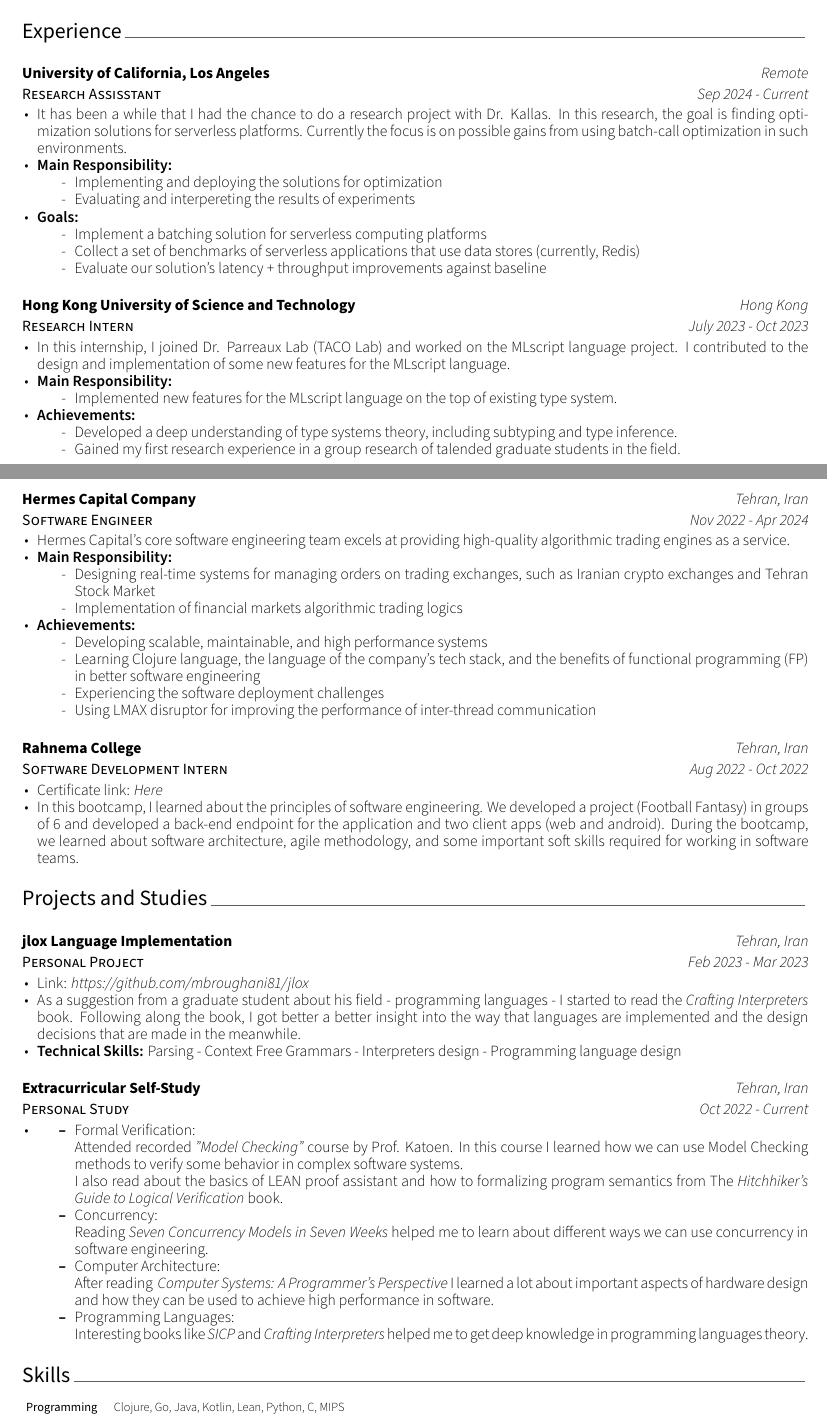
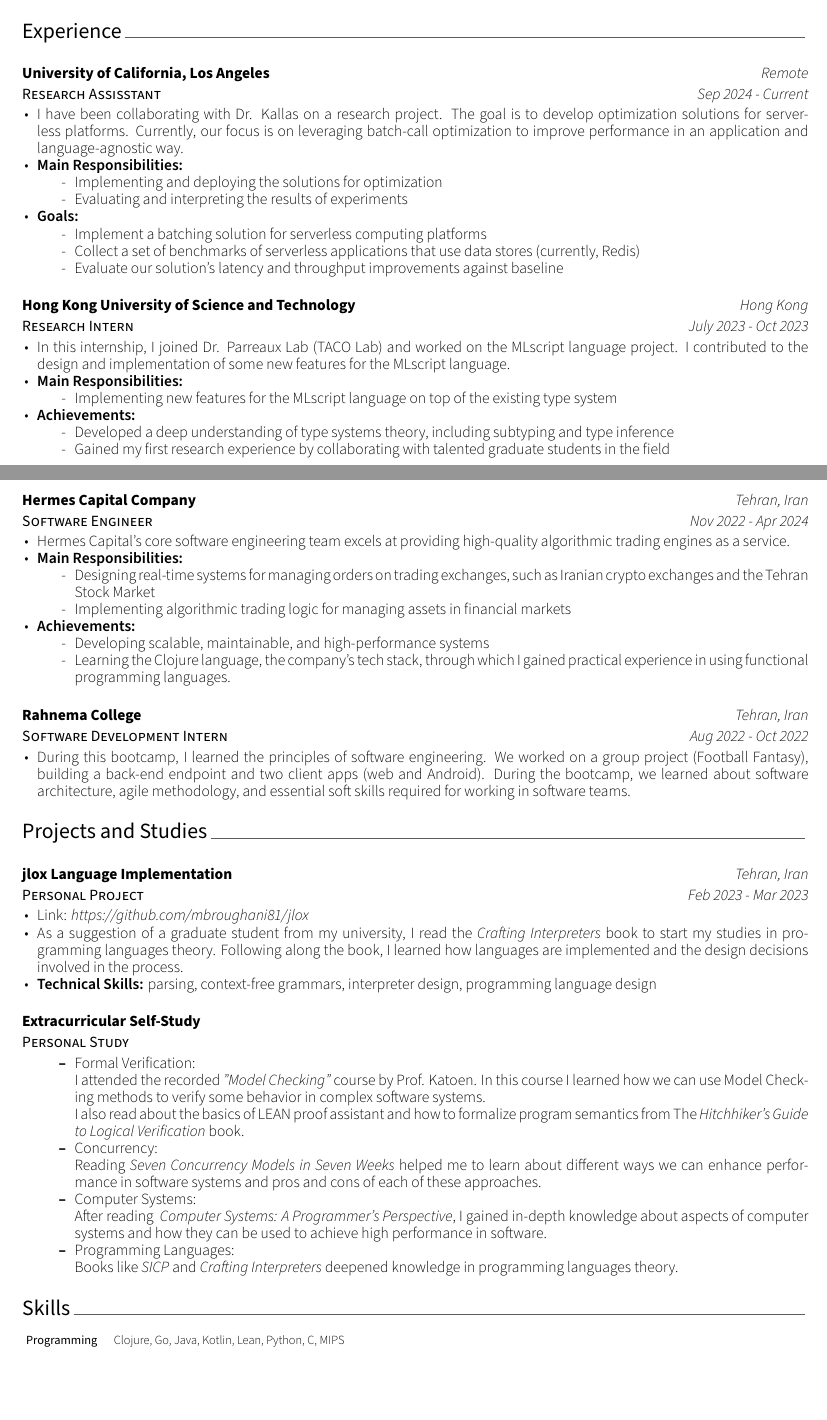
Before and after one commit to mbroughani81/cv, a LaTeX CV (cv.tex, which reads cv/experience.tex, cv/projects.tex): two parts of pages 1 and 2 of 2, joined at a grey line, cut so that both start at the same text, the shorter picture padded with empty space. Compiled offline with XeLaTeX.

Commit message:
apply edit

```diff
--- a/cv/experience.tex
+++ b/cv/experience.tex
@@ -15,14 +15,14 @@
   {Sep 2024 - Current}
   {
     \begin{cvitems}
-    \item {It has been a while that I had the chance to do a research project
-        with Dr. Kallas. In this research, the goal is finding optimization
-        solutions for serverless platforms. Currently the focus is on possible
-        gains from using batch-call optimization in such environments.}
-    \item {\textbf{Main Responsibility:}
+    \item {I have been collaborating with Dr. Kallas on a research project. The
+        goal is to develop optimization solutions for serverless platforms.
+        Currently, our focus is on leveraging batch-call optimization to improve
+        performance in an application and language-agnostic way.}
+    \item {\textbf{Main Responsibilities:}
         \begin{itemize}[label=-]
         \item Implementing and deploying the solutions for optimization
-        \item Evaluating and interpereting the results of experiments
+        \item Evaluating and interpreting the results of experiments
         \end{itemize}
       }
     \item {\textbf{Goals:}
@@ -30,7 +30,7 @@
         \item Implement a batching solution for serverless computing platforms
         \item Collect a set of benchmarks of serverless applications that use
           data stores (currently, Redis)
-        \item Evaluate our solution’s latency + throughput improvements against baseline
+        \item Evaluate our solution’s latency and throughput improvements against baseline
         \end{itemize}
       }
     \end{cvitems}
@@ -46,17 +46,16 @@
     \item {In this internship, I joined Dr. Parreaux Lab (TACO Lab) and worked
         on the MLscript language project.  I contributed to the design and
         implementation of some new features for the MLscript language.}
-    \item {\textbf{Main Responsibility:}
+    \item {\textbf{Main Responsibilities:}
         \begin{itemize}[label=-]
-        \item Implemented new features for the MLscript language on the top of
-          existing type system.
+        \item Implementing new features for the MLscript language on top of the
+          existing type system
         \end{itemize}
       }
     \item {\textbf{Achievements:}
         \begin{itemize}[label=-]
-        \item Developed a deep understanding of type systems theory, including subtyping and type inference.
-        \item Gained my first research experience in a group research of talended
-          graduate students in the field.
+        \item Developed a deep understanding of type systems theory, including subtyping and type inference
+        \item Gained my first research experience by collaborating with talented graduate students in the field
         \end{itemize}
       }
     \end{cvitems}
@@ -70,18 +69,20 @@
   {
     \begin{cvitems}
       \item {Hermes Capital's core software engineering team excels at providing high-quality algorithmic trading engines as a service.}
-      \item {\textbf{Main Responsibility:}
+      \item {\textbf{Main Responsibilities:}
             \begin{itemize}[label=-]
-                \item Designing real-time systems for managing orders on trading exchanges, such as Iranian crypto exchanges and Tehran Stock Market
-                \item Implementation of financial markets algorithmic trading logics
+                \item Designing real-time systems for managing orders on trading
+                  exchanges, such as Iranian crypto exchanges and the Tehran Stock Market
+                \item Implementing algorithmic trading logic for managing assets
+                  in financial markets
             \end{itemize}
             }
       \item {\textbf{Achievements:}
             \begin{itemize}[label=-]
-                \item Developing scalable, maintainable, and high performance systems
-                \item Learning Clojure language, the language of the company’s tech stack, and the benefits of functional programming (FP) in better software engineering
-                \item Experiencing the software deployment challenges
-                \item Using LMAX disruptor for improving the performance of inter-thread communication
+                \item Developing scalable, maintainable, and high-performance systems
+                \item Learning the Clojure language, the company’s tech stack,
+                  through which I gained practical experience in using
+                  functional programming languages.
             \end{itemize}
             }
     \end{cvitems}
@@ -94,9 +95,10 @@
   {Aug 2022 - Oct 2022}
   {
     \begin{cvitems}
-      \item {Certificate link: \href{https://rahnemacollege.com/certificate/mbroughani81ATzvlhQDHBAV_Q}
-        {\textit{Here}}}
-      \item {In this bootcamp, I learned about the principles of software engineering. We developed a project (Football Fantasy) in groups of 6 and developed a back-end endpoint for the application and two client apps (web and android). During the bootcamp, we learned about software architecture, agile methodology, and some important soft skills required for working in software teams.}
+    % \item {Certificate link:
+    %     \href{https://rahnemacollege.com/certificate/mbroughani81ATzvlhQDHBAV_Q}{Here}
+    %     }
+      \item {During this bootcamp, I learned the principles of software engineering. We worked on a group project (Football Fantasy), building a back‑end endpoint and two client apps (web and Android). During the bootcamp, we learned about software architecture, agile methodology, and essential soft skills required for working in software teams.}
     \end{cvitems}
   }
 
--- a/cv/projects.tex
+++ b/cv/projects.tex
@@ -31,36 +31,42 @@
   {
     \begin{cvitems} % Description(s) of project
     \item {Link: \href{https://github.com/mbroughani81/jlox}{\textit{https://github.com/mbroughani81/jlox}}}
-    \item {As a suggestion from a graduate student about his field - programming languages - I started to read the \href{https://craftinginterpreters.com/}{\textit{Crafting Interpreters}} book. Following along the book, I got better a better insight into the way that languages are implemented and the design decisions that are made in the meanwhile.}
-    \item {\textbf{Technical Skills:} Parsing - Context Free Grammars - Interpreters design - Programming language design}
+    \item {As a suggestion of a graduate student from my university, I read the
+        \href{https://craftinginterpreters.com/}{\textit{Crafting Interpreters}}
+        book to start my studies in programming languages theory. Following along the book, I learned how languages are implemented and the design decisions involved in the process.}
+    \item {\textbf{Technical Skills:} parsing, context-free grammars, interpreter design, programming language design}
     \end{cvitems}
   }
 
   \cventry
   {Personal Study} % Organisation
   {Extracurricular Self-Study} % Project
-  {Tehran, Iran} % Location
-  {Oct 2022 - Current} % Date(s)
+  {} % Location
+  {} % Date(s)
   {
     \begin{cvitems} % Description(s) of project
-    \item {
-        \begin{itemize}
+\begin{itemize}
         \item  Formal Verification: \newline
-          Attended recorded \href{https://www.youtube.com/playlist?list=PLwabKnOFhE38C0o6z_bhlF_uOUlblDTjh}{\textit{"Model Checking"}} course by Prof. Katoen. In this course I learned how we can use Model Checking methods to verify some behavior in complex software systems.
+          I attended the recorded \href{https://www.youtube.com/playlist?list=PLwabKnOFhE38C0o6z_bhlF_uOUlblDTjh}{\textit{"Model Checking"}} course by Prof. Katoen. In this course I learned how we can use Model Checking methods to verify some behavior in complex software systems.
           \newline
-          I also read about the basics of LEAN proof assistant and how to formalizing program semantics from The \href{https://github.com/blanchette/logical_verification_2023}{\textit{Hitchhiker’s Guide to Logical Verification}} book.
+          I also read about the basics of LEAN proof assistant and how to formalize program semantics from The \href{https://github.com/blanchette/logical_verification_2023}{\textit{Hitchhiker’s Guide to Logical Verification}} book.
         \item  Concurrency: \newline
-          Reading \href{https://pragprog.com/titles/pb7con/seven-concurrency-models-in-seven-weeks/}{\textit{Seven Concurrency Models in Seven Weeks}} helped me to learn about different ways we can use concurrency in software engineering.
-        \item Computer Architecture:
+          Reading
+          \href{https://pragprog.com/titles/pb7con/seven-concurrency-models-in-seven-weeks/}{\textit{Seven
+              Concurrency Models in Seven Weeks}} helped me to learn about
+          different ways we can enhance performance in software systems and
+          pros and cons of each of these approaches.
+        \item Computer Systems:
           \newline
           After reading
           \href{http://csapp.cs.cmu.edu/2e/samples.html}{\textit{
-              Computer Systems: A Programmer's Perspective}} I learned a lot about important aspects of hardware design and how they can be used to achieve high performance in software.
+              Computer Systems: A Programmer's Perspective}}, I gained
+          in-depth knowledge
+          about aspects of computer systems and how they can be used to achieve high performance in software.
         \item Programming Languages:
           \newline
-          Interesting books like \textit{SICP} and \textit{Crafting Interpreters} helped me to get deep knowledge in programming languages theory.
+          Books like \textit{SICP} and \textit{Crafting Interpreters} deepened knowledge in programming languages theory.
         \end{itemize}
-      }
     \end{cvitems}
   }
   % ---------------------------------------------------------
```
Also changed, not shown: academic-cv.cls (+1 -0 lines), cv/education.tex (+10 -7 lines), cv/summary.tex (+3 -3 lines).
